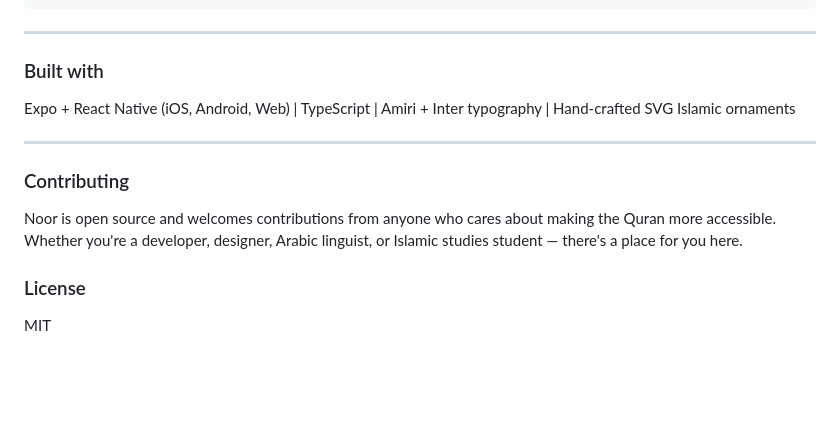
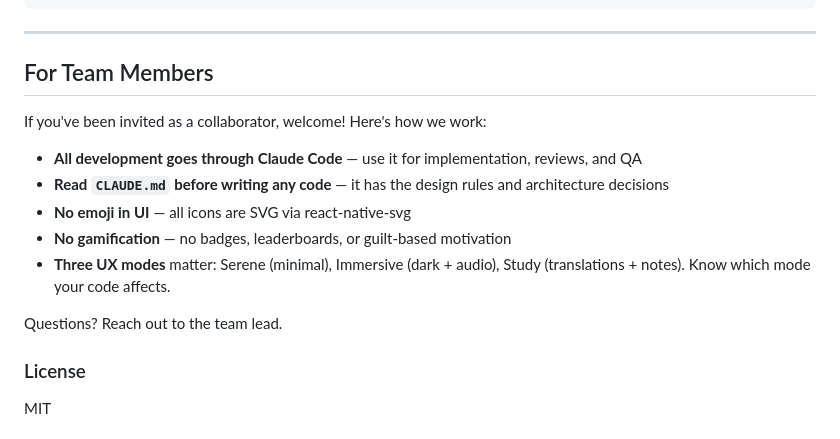
Before and after one commit to Noor-mobile-quran/noor-mobile, a Markdown page: README.md, the part around one of its changes. GitHub-like rendering; blank space fills up the shorter version.

```diff
--- a/README.md
+++ b/README.md
@@ -218,15 +205,17 @@ assets/
 
 ---
 
-### Built with
+## For Team Members
 
-Expo + React Native (iOS, Android, Web) | TypeScript | Amiri + Inter typography | Hand-crafted SVG Islamic ornaments
+If you've been invited as a collaborator, welcome! Here's how we work:
 
----
+- **All development goes through Claude Code** — use it for implementation, reviews, and QA
+- **Read `CLAUDE.md` before writing any code** — it has the design rules and architecture decisions
+- **No emoji in UI** — all icons are SVG via react-native-svg
+- **No gamification** — no badges, leaderboards, or guilt-based motivation
+- **Three UX modes** matter: Serene (minimal), Immersive (dark + audio), Study (translations + notes). Know which mode your code affects.
 
-### Contributing
-
-Noor is open source and welcomes contributions from anyone who cares about making the Quran more accessible. Whether you're a developer, designer, Arabic linguist, or Islamic studies student — there's a place for you here.
+Questions? Reach out to the team lead.
 
 ### License
 
```
Also changed, not shown: other parts of README.md (+44 -57 lines).
